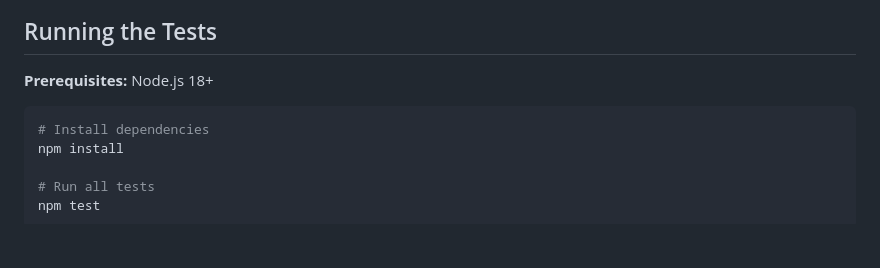
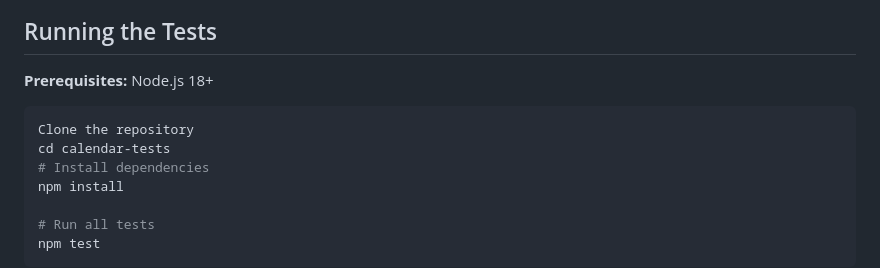
Before and after one commit to DemiurgeJaldabaoth/AidenIsch_CS3203_Spring2026_Ticket5CodeReview_Calendar-Tests, a Markdown page: README.md, the part around the change. Drawn GitHub-style; blank space fills up the shorter version.

Commit message:
Update README with repository cloning instructions
Added instructions for cloning the repository.

````diff
--- a/README.md
+++ b/README.md
@@ -40,6 +40,8 @@ The original `script.js` and HTML are untouched — `calendarLogic.js` is a para
 **Prerequisites:** Node.js 18+
 
 ```bash
+Clone the repository
+cd calendar-tests
 # Install dependencies
 npm install
 
````
